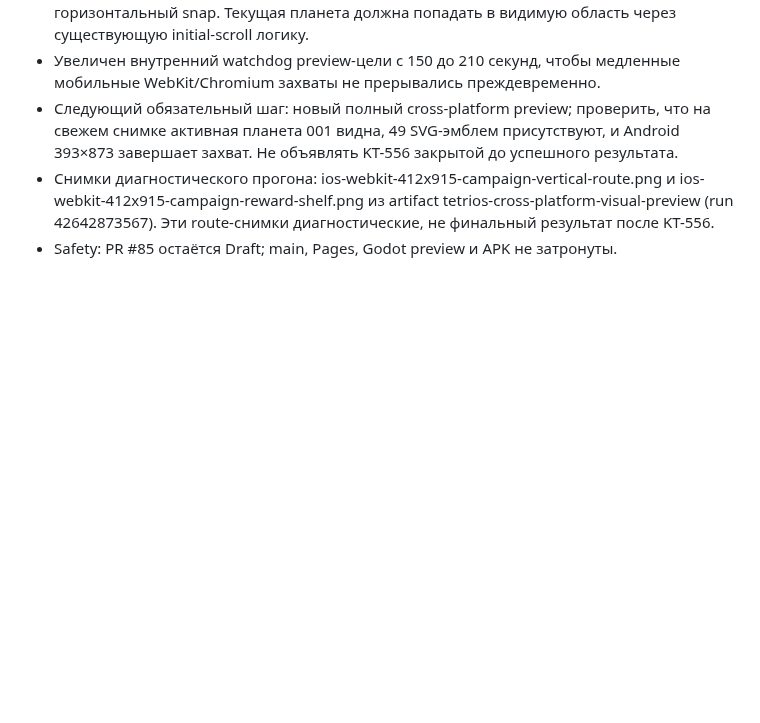
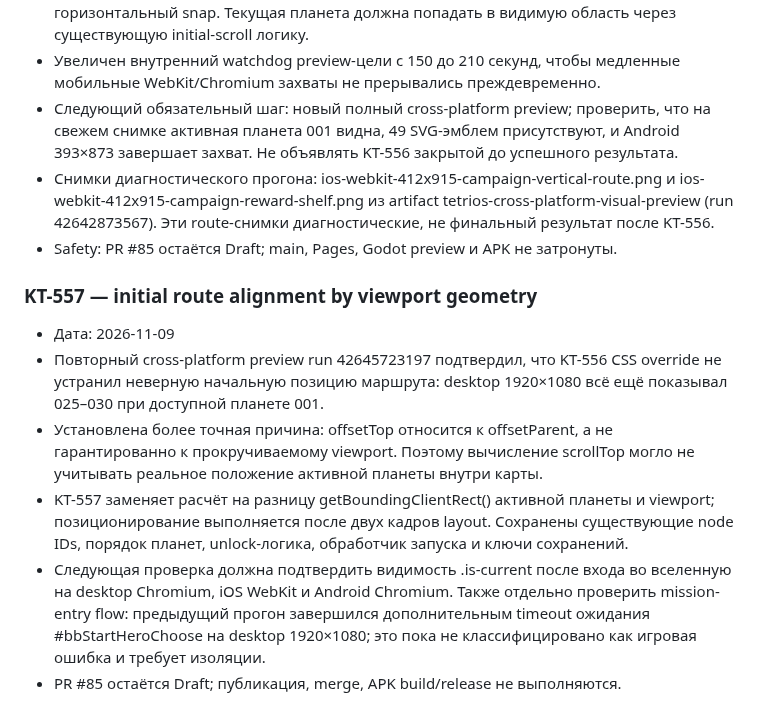
Before and after one commit to MaiklLX/Tetrios.LX, a Markdown page: docs/checkpoints/KT-550_BROWSER_ENGINE_RETURN_AUDIT.md, the part around the change. Rendered like a GitHub page; blank space fills up the shorter version.

Commit message:
KT-557: document viewport-based campaign route alignment

```diff
--- a/docs/checkpoints/KT-550_BROWSER_ENGINE_RETURN_AUDIT.md
+++ b/docs/checkpoints/KT-550_BROWSER_ENGINE_RETURN_AUDIT.md
@@ -248,3 +248,13 @@ Status: first browser implementation and cross-platform assertions committed; CI
 - Следующий обязательный шаг: новый полный cross-platform preview; проверить, что на свежем снимке активная планета 001 видна, 49 SVG-эмблем присутствуют, и Android 393×873 завершает захват. Не объявлять KT-556 закрытой до успешного результата.
 - Снимки диагностического прогона: ios-webkit-412x915-campaign-vertical-route.png и ios-webkit-412x915-campaign-reward-shelf.png из artifact tetrios-cross-platform-visual-preview (run 42642873567). Эти route-снимки диагностические, не финальный результат после KT-556.
 - Safety: PR #85 остаётся Draft; main, Pages, Godot preview и APK не затронуты.
+
+
+### KT-557 — initial route alignment by viewport geometry
+
+- Дата: 2026-11-09
+- Повторный cross-platform preview run 42645723197 подтвердил, что KT-556 CSS override не устранил неверную начальную позицию маршрута: desktop 1920×1080 всё ещё показывал 025–030 при доступной планете 001.
+- Установлена более точная причина: offsetTop относится к offsetParent, а не гарантированно к прокручиваемому viewport. Поэтому вычисление scrollTop могло не учитывать реальное положение активной планеты внутри карты.
+- KT-557 заменяет расчёт на разницу getBoundingClientRect() активной планеты и viewport; позиционирование выполняется после двух кадров layout. Сохранены существующие node IDs, порядок планет, unlock-логика, обработчик запуска и ключи сохранений.
+- Следующая проверка должна подтвердить видимость .is-current после входа во вселенную на desktop Chromium, iOS WebKit и Android Chromium. Также отдельно проверить mission-entry flow: предыдущий прогон завершился дополнительным timeout ожидания #bbStartHeroChoose на desktop 1920×1080; это пока не классифицировано как игровая ошибка и требует изоляции.
+- PR #85 остаётся Draft; публикация, merge, APK build/release не выполняются.
```
